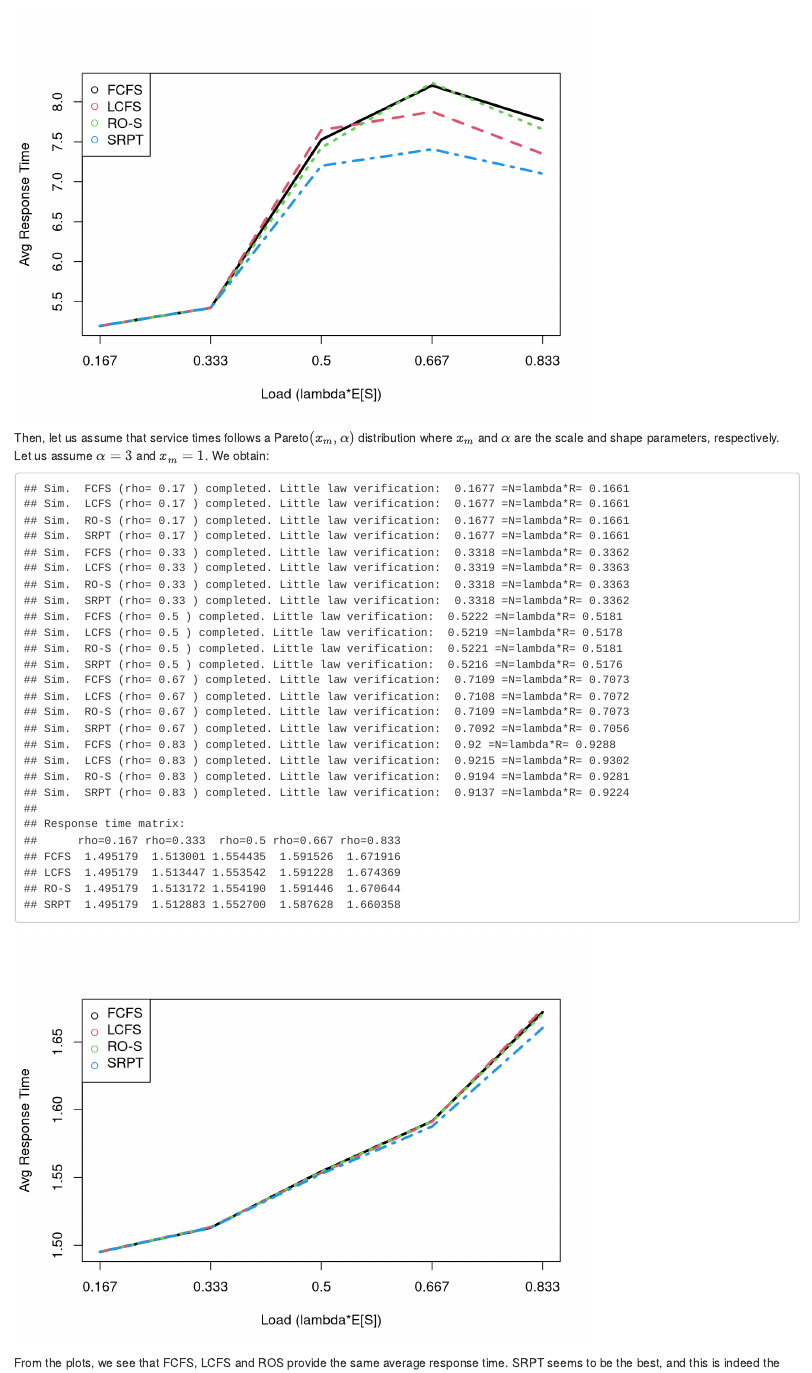
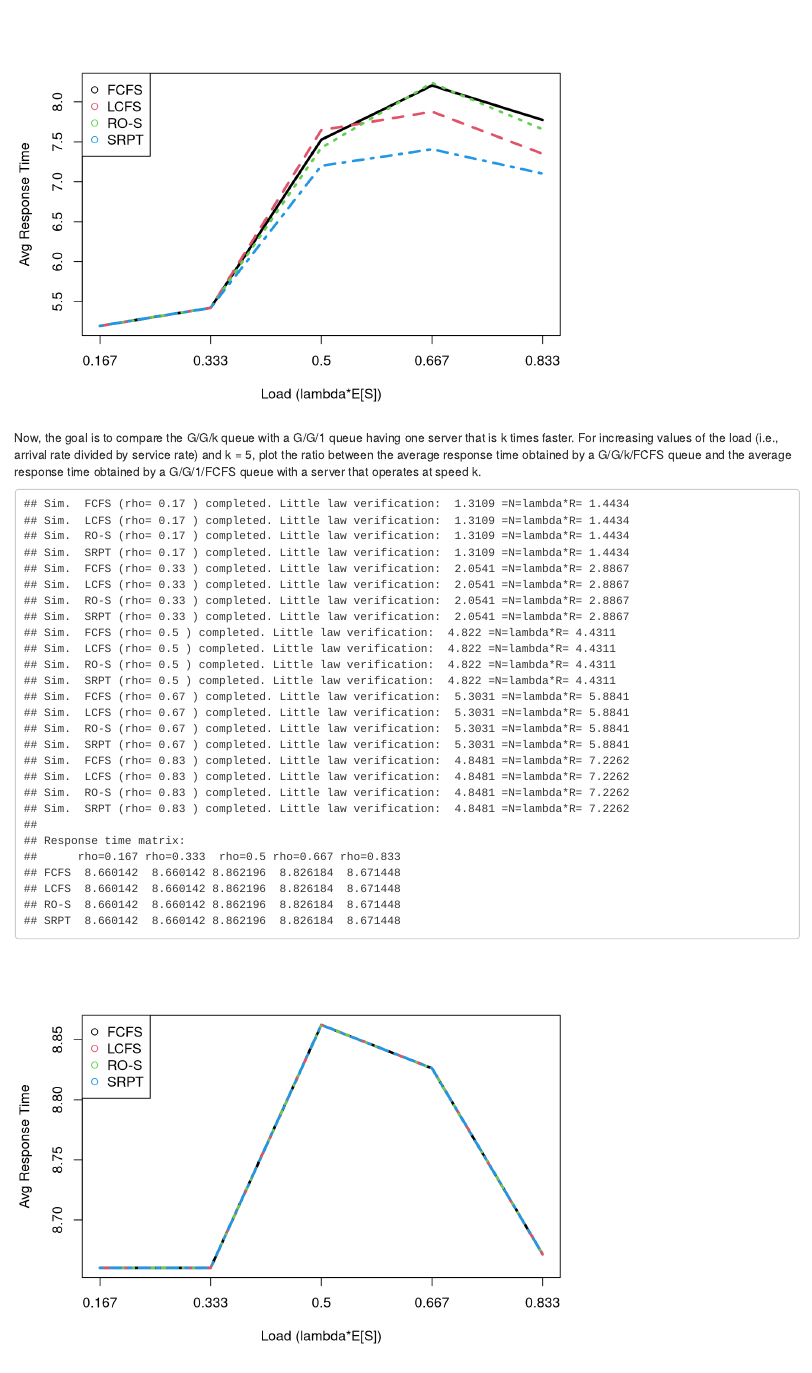
Before and after one commit to arlealexandre/tp-ep, an R Markdown document (GGK.Rmd): the page in a window 1100 px wide, from 4550 px down. Rendered offline with R 4.5, knitr and Pandoc, with nearby package versions.

Commit message:
Ajout de l'eval G/G/5 G/G/1 vitesse 5

````diff
--- a/GGK.Rmd
+++ b/GGK.Rmd
@@ -218,17 +218,20 @@ plot_response_times(k, Service, 1/mu);
 
 ```
 
-Then, let us assume that service times follows a Pareto$(x_m,\alpha)$ distribution where $x_m$ and $\alpha$ are the scale and shape parameters, respectively. Let us assume $\alpha=3$ and $x_m=1$. We obtain:
+Now, the goal is to compare the G/G/k queue with a G/G/1 queue having one server that is k times
+faster. For increasing values of the load (i.e., arrival rate divided by service rate) and k = 5, plot the
+ratio between the average response time obtained by a G/G/k/FCFS queue and the average response
+time obtained by a G/G/1/FCFS queue with a server that operates at speed k.
 
 ```{r eval=TRUE, include=TRUE}
 knitr::opts_chunk$set(echo = FALSE)
 
-xm=1; alpha=3;
 set.seed(11); # Set seed for reproducibility
-N = 5e3; # number of jobs to simulate;
-k=2
-Service=xm/(runif(N)^(1/alpha)); # This generates Pareto samples
+N = 10; # number of jobs to simulate;
+k=5
+Service=rexp(N,rate=mu/k); # Service times, the rate here is mu * k
+plot_response_times(k, Service, 1/mu);
 
-plot_response_times(k,Service, xm*alpha/(alpha-1));
+plot_response_times(1, Service, 1/mu*k);
 
 ```
````
Also changed, not shown: GGK.Rmd (3 more changed lines).
